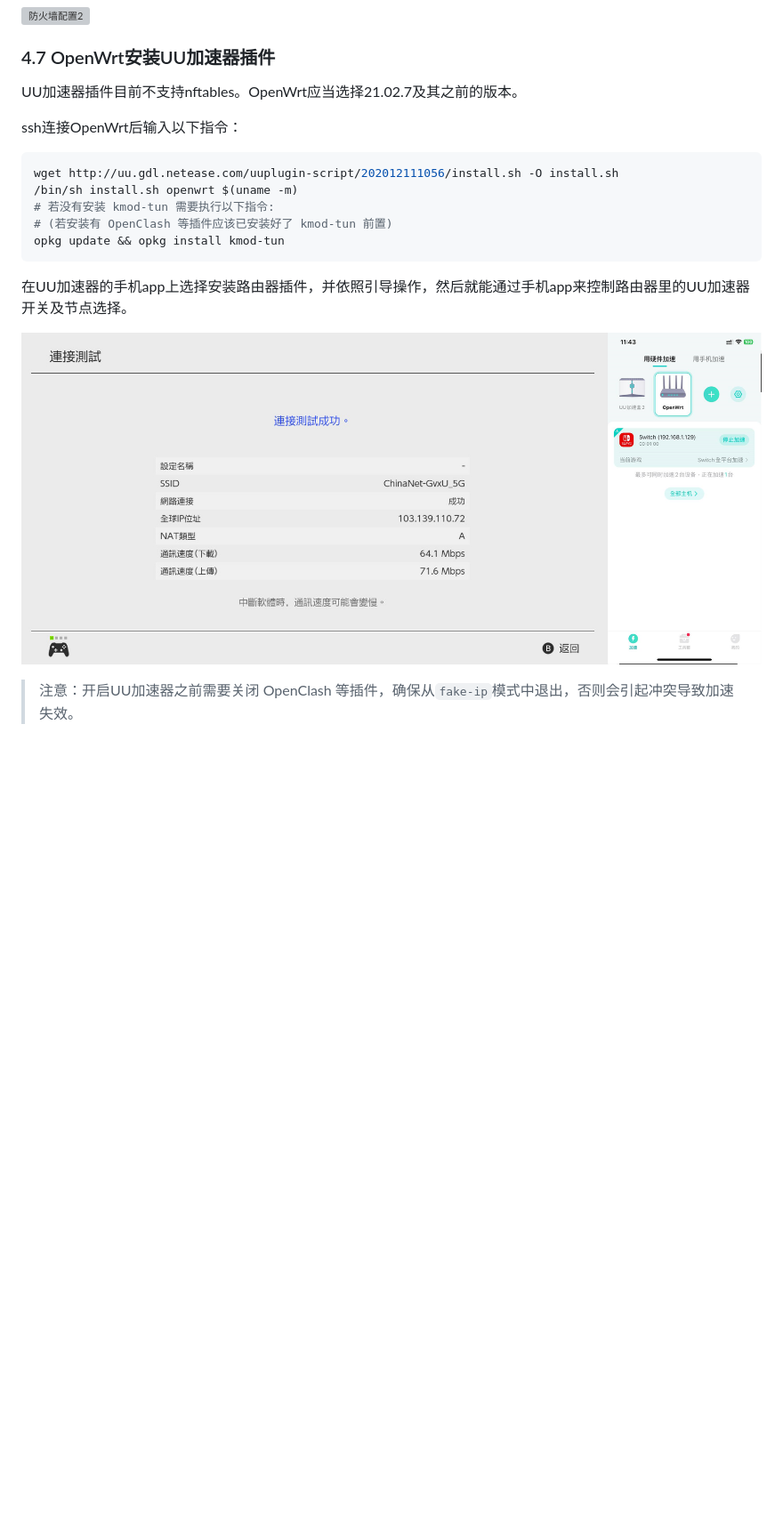
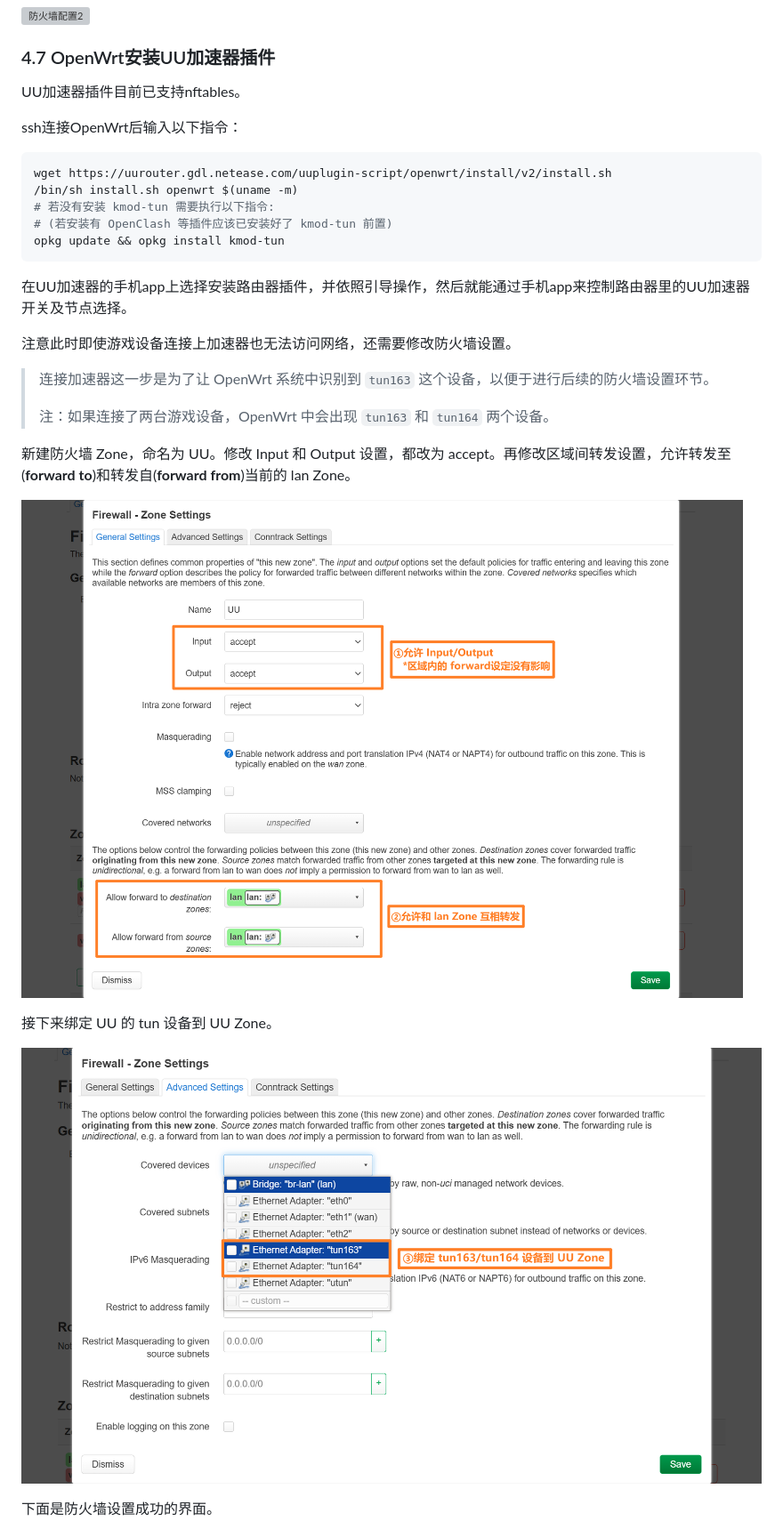
Before and after one commit to C3ylon/Notes, a Markdown page: OpenWRT.md, the part around one of its changes. Shown at 89% size. Drawn GitHub-style; pictures changed too: pics/OpenWrt/4.7_1.png (added), pics/OpenWrt/4.7_2.png (added); blank space fills up the shorter version; grey boxes are pictures that could not be loaded.

Commit message:
UU update.

````diff
--- a/OpenWRT.md
+++ b/OpenWRT.md
@@ -585,12 +585,12 @@ OpenWrt的wan口和lan口实质区别就是**防火墙配置**不同。只要更
 
 ### 4.7 OpenWrt安装UU加速器插件
 
-UU加速器插件目前不支持nftables。OpenWrt应当选择21.02.7及其之前的版本。
+UU加速器插件目前已支持nftables。
 
 ssh连接OpenWrt后输入以下指令：
 
 ```sh
-wget http://uu.gdl.netease.com/uuplugin-script/202012111056/install.sh -O install.sh
+wget https://uurouter.gdl.netease.com/uuplugin-script/openwrt/install/v2/install.sh
 /bin/sh install.sh openwrt $(uname -m)
 # 若没有安装 kmod-tun 需要执行以下指令:
 # (若安装有 OpenClash 等插件应该已安装好了 kmod-tun 前置)
@@ -599,6 +599,19 @@ opkg update && opkg install kmod-tun
 
 在UU加速器的手机app上选择安装路由器插件，并依照引导操作，然后就能通过手机app来控制路由器里的UU加速器开关及节点选择。
 
-![成功界面](./pics/OpenWrt/4.16.png)
+注意此时即使游戏设备连接上加速器也无法访问网络，还需要修改防火墙设置。
 
-> 注意：开启UU加速器之前需要关闭 OpenClash 等插件，确保从`fake-ip`模式中退出，否则会引起冲突导致加速失效。
+> 连接加速器这一步是为了让 OpenWrt 系统中识别到 `tun163` 这个设备，以便于进行后续的防火墙设置环节。
+>
+> 注：如果连接了两台游戏设备，OpenWrt 中会出现 `tun163` 和 `tun164` 两个设备。
+
+新建防火墙 Zone，命名为 UU。修改 Input 和 Output 设置，都改为 accept。再修改区域间转发设置，允许转发至(**forward to**)和转发自(**forward from**)当前的 lan Zone。
+
+![UUZone设置1](./pics/OpenWrt/4.7_1.png)
+
+接下来绑定 UU 的 tun 设备到 UU Zone。
+
+![UUZone设置2](./pics/OpenWrt/4.7_2.png)
+
+下面是防火墙设置成功的界面。
+
````
Also changed, not shown: other parts of OpenWRT.md (+7 -0 lines), pics/OpenWrt/4.7_3.png (added), pics/OpenWrt/4.7_4.png (renamed from pics/OpenWrt/4.16.png).
